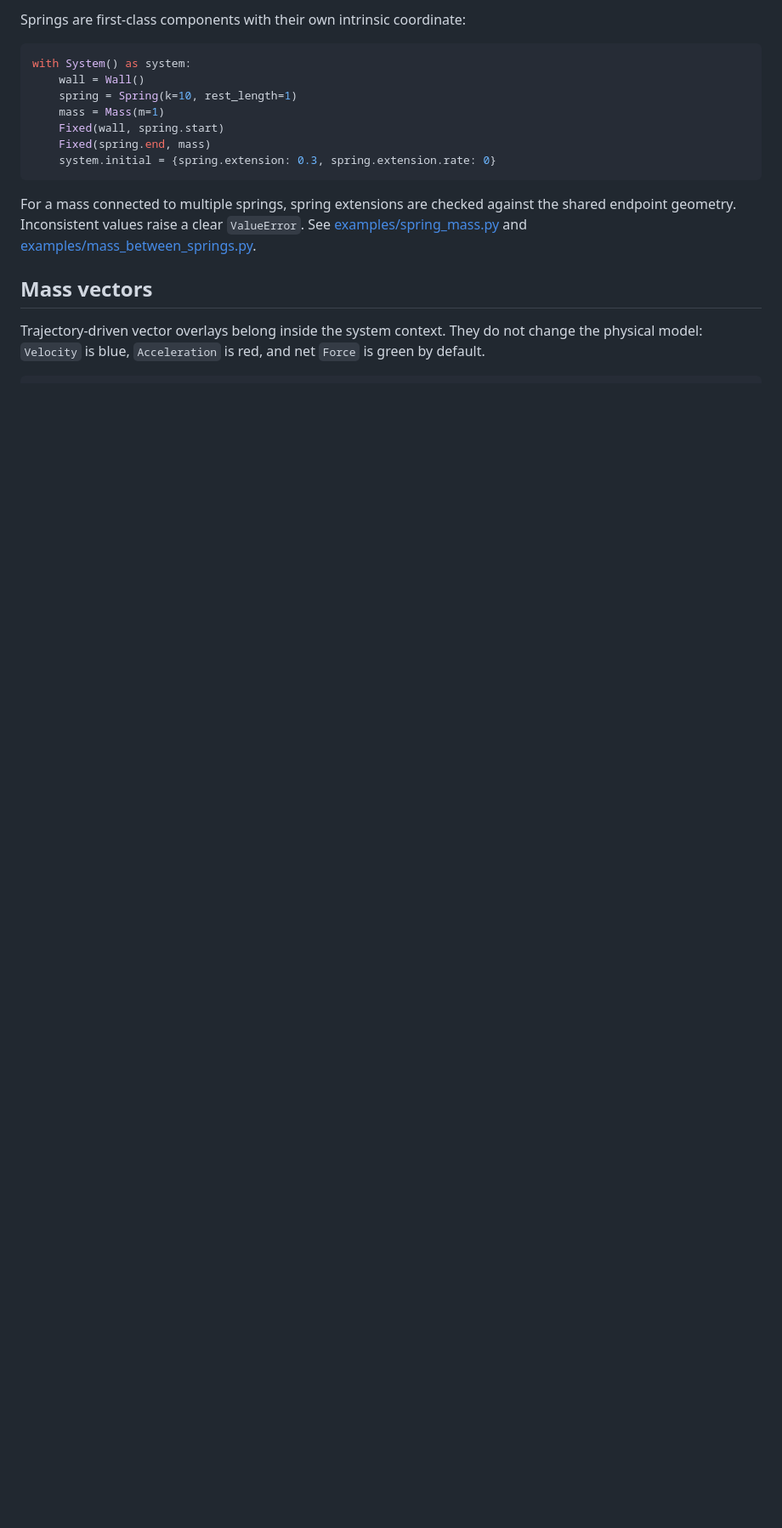
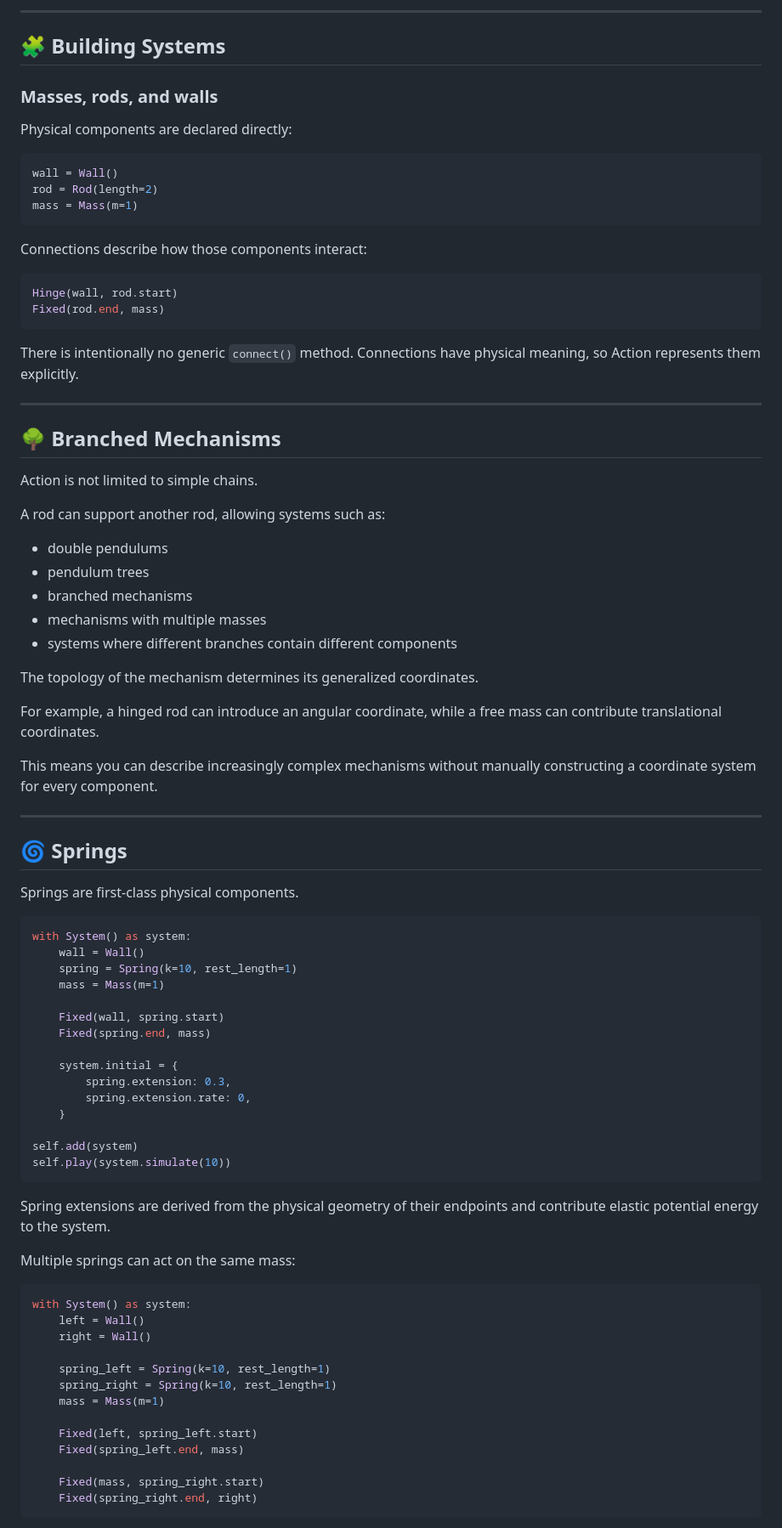
Before and after one commit to thockx/Action, a Markdown page: README.md, the part around one of its changes. Shown at 85% size. Rendered like a GitHub page; blank space fills up the shorter version.

````diff
--- a/README.md
+++ b/README.md
@@ -61,23 +87,88 @@ remains available for existing code.
 
-Springs are first-class components with their own intrinsic coordinate:
+---
+
+## 🧩 Building Systems
+
+### Masses, rods, and walls
+
+Physical components are declared directly:
+
+```python
+wall = Wall()
+rod = Rod(length=2)
+mass = Mass(m=1)
+```
+
+Connections describe how those components interact:
+
+```python
+Hinge(wall, rod.start)
+Fixed(rod.end, mass)
+```
+
+There is intentionally no generic `connect()` method. Connections have physical meaning, so Action represents them explicitly.
+
+---
+
+## 🌳 Branched Mechanisms
+
+Action is not limited to simple chains.
+
+A rod can support another rod, allowing systems such as:
+
+* double pendulums
+* pendulum trees
+* branched mechanisms
+* mechanisms with multiple masses
+* systems where different branches contain different components
+
+The topology of the mechanism determines its generalized coordinates.
+
+For example, a hinged rod can introduce an angular coordinate, while a free mass can contribute translational coordinates.
+
+This means you can describe increasingly complex mechanisms without manually constructing a coordinate system for every component.
+
+---
+
+## 🌀 Springs
+
+Springs are first-class physical components.
 
 ```python
 with System() as system:
     wall = Wall()
     spring = Spring(k=10, rest_length=1)
     mass = Mass(m=1)
+
     Fixed(wall, spring.start)
     Fixed(spring.end, mass)
-    system.initial = {spring.extension: 0.3, spring.extension.rate: 0}
+
+    system.initial = {
+        spring.extension: 0.3,
+        spring.extension.rate: 0,
+    }
+
+self.add(system)
+self.play(system.simulate(10))
 ```
 
-For a mass connected to multiple springs, spring extensions are checked against
-the shared endpoint geometry. Inconsistent values raise a clear `ValueError`.
-See [examples/spring_mass.py](examples/spring_mass.py) and
-[examples/mass_between_springs.py](examples/mass_between_springs.py).
+Spring extensions are derived from the physical geometry of their endpoints and contribute elastic potential energy to the system.
 
-## Mass vectors
+Multiple springs can act on the same mass:
 
-Trajectory-driven vector overlays belong inside the system context. They do not
-change the physical model: `Velocity` is blue, `Acceleration` is red, and net
-`Force` is green by default.
+```python
+with System() as system:
+    left = Wall()
+    right = Wall()
+
+    spring_left = Spring(k=10, rest_length=1)
+    spring_right = Spring(k=10, rest_length=1)
+    mass = Mass(m=1)
+
+    Fixed(left, spring_left.start)
+    Fixed(spring_left.end, mass)
+
+    Fixed(mass, spring_right.start)
+    Fixed(spring_right.end, right)
+```
+
````
Also changed, not shown: other parts of README.md (+233 -37 lines).
